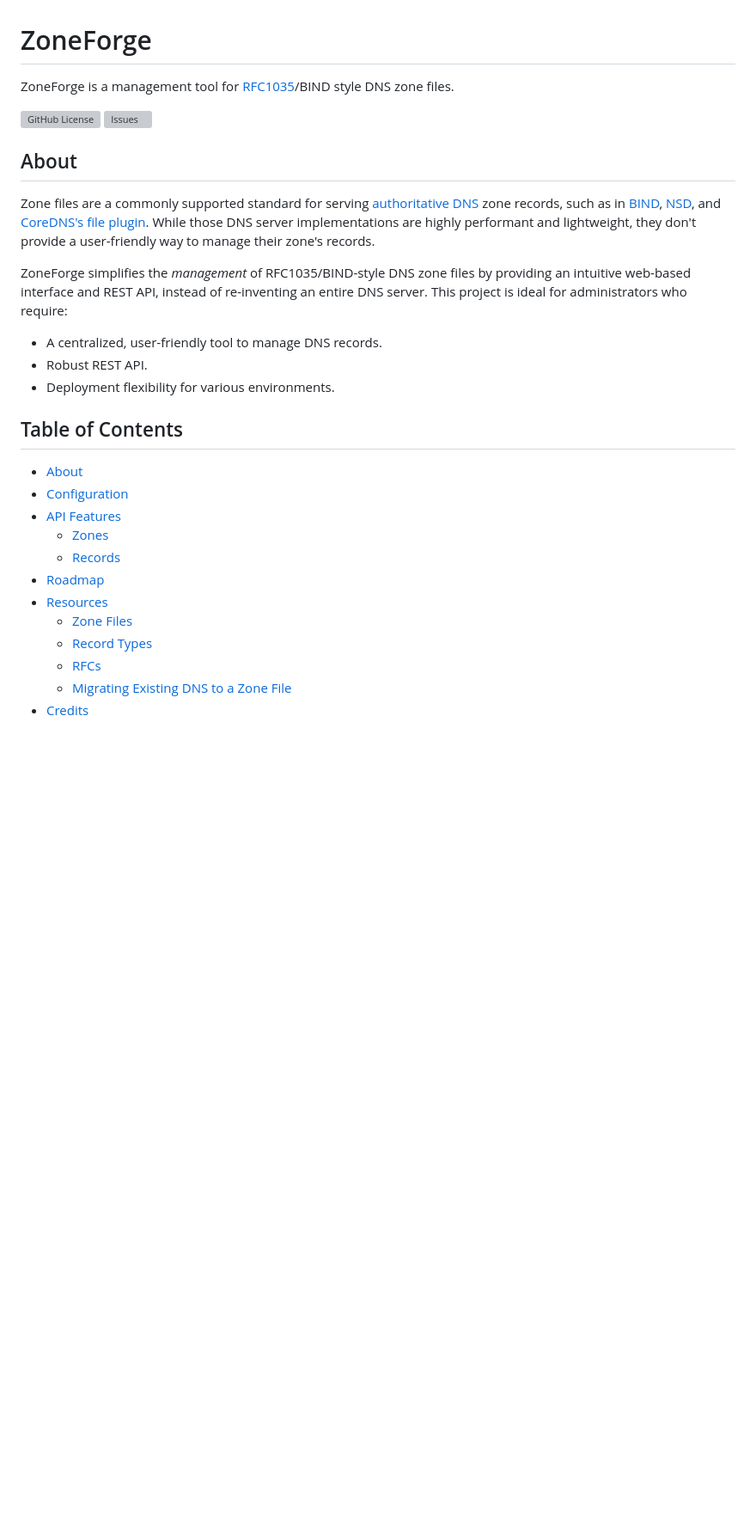
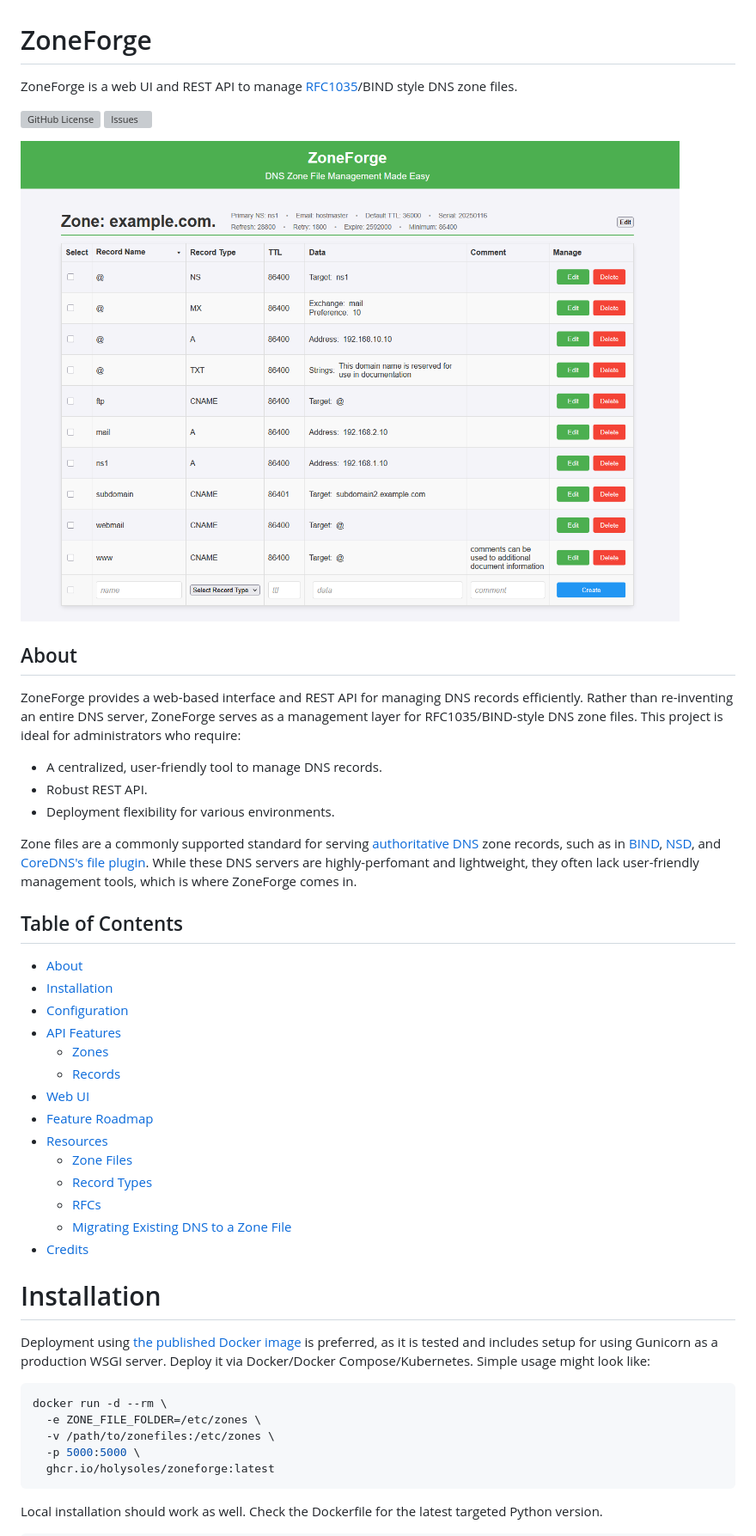
Before and after one commit to holysoles/zoneforge, a Markdown page: README.md, the part around one of its changes. Shown at 86% size. Rendered like a GitHub page; pictures changed too: lib/screenshots/record_management.png (added); blank space fills up the shorter version; grey boxes are pictures that could not be loaded.

Commit message:
chore(readme): add screenshots, deployment info, update config vars

````diff
--- a/README.md
+++ b/README.md
@@ -1,26 +1,30 @@
 # ZoneForge
 
-ZoneForge is a management tool for [RFC1035](https://rfc-annotations.research.icann.org/rfc1035.html)/BIND style DNS zone files.
+ZoneForge is a web UI and REST API to manage [RFC1035](https://rfc-annotations.research.icann.org/rfc1035.html)/BIND style DNS zone files.
 
 ![GitHub License](https://img.shields.io/github/license/holysoles/zoneforge)
 ![Issues](https://img.shields.io/github/issues/holysoles/zoneforge)
 
+![record management screenshot](lib/screenshots/record_management.png)
+
 ## About
 
-Zone files are a commonly supported standard for serving [authoritative DNS](https://en.wikipedia.org/wiki/Name_server#Authoritative_name_server) zone records, such as in [BIND](https://www.isc.org/bind/), [NSD](https://github.com/NLnetLabs/nsd), and [CoreDNS's file plugin](https://coredns.io/plugins/file/). While those DNS server implementations are highly performant and lightweight, they don't provide a user-friendly way to manage their zone's records.
-
-ZoneForge simplifies the *management* of RFC1035/BIND-style DNS zone files by providing an intuitive web-based interface and REST API, instead of re-inventing an entire DNS server. This project is ideal for administrators who require:
+ZoneForge provides a web-based interface and REST API for managing DNS records efficiently. Rather than re-inventing an entire DNS server, ZoneForge serves as a management layer for RFC1035/BIND-style DNS zone files. This project is ideal for administrators who require:
 - A centralized, user-friendly tool to manage DNS records.
 - Robust REST API.
 - Deployment flexibility for various environments.
 
+Zone files are a commonly supported standard for serving [authoritative DNS](https://en.wikipedia.org/wiki/Name_server#Authoritative_name_server) zone records, such as in [BIND](https://www.isc.org/bind/), [NSD](https://github.com/NLnetLabs/nsd), and [CoreDNS's file plugin](https://coredns.io/plugins/file/). While these DNS servers are highly-perfomant and lightweight, they often lack user-friendly management tools, which is where ZoneForge comes in.
+
 ## Table of Contents
 - [About](#about)
+- [Installation](#installation)
 - [Configuration](#configuration)
 - [API Features](#api-features)
   - [Zones](#zones)
   - [Records](#records)
-- [Roadmap](#roadmap)
+- [Web UI](#web-ui)
+- [Feature Roadmap](#feature-roadmap)
 - [Resources](#resources)
   - [Zone Files](#zone-files)
   - [Record Types](#record-types)
@@ -28,3 +32,17 @@ ZoneForge simplifies the *management* of RFC1035/BIND-style DNS zone files by pr
   - [Migrating Existing DNS to a Zone File](#migrating-existing-dns-to-a-zone-file)
 - [Credits](#credits)
 
+# Installation
+
+Deployment using [the published Docker image](https://github.com/holysoles/zoneforge/pkgs/container/zoneforge) is preferred, as it is tested and includes setup for using Gunicorn as a production WSGI server. Deploy it via Docker/Docker Compose/Kubernetes. Simple usage might look like:
+
+```bash
+docker run -d --rm \
+  -e ZONE_FILE_FOLDER=/etc/zones \
+  -v /path/to/zonefiles:/etc/zones \
+  -p 5000:5000 \
+  ghcr.io/holysoles/zoneforge:latest
+```
+
+Local installation should work as well. Check the Dockerfile for the latest targeted Python version.
+
````
Also changed, not shown: other parts of README.md (+21 -15 lines), lib/screenshots/create_zone.png (added), lib/screenshots/homepage.png (added), lib/screenshots/zone_edit.png (added).
